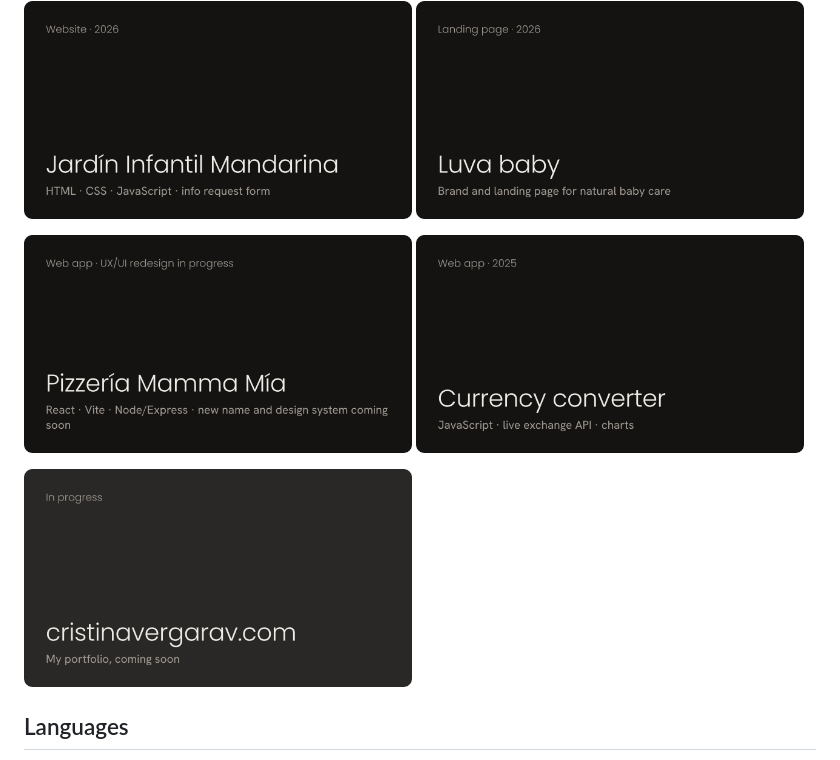
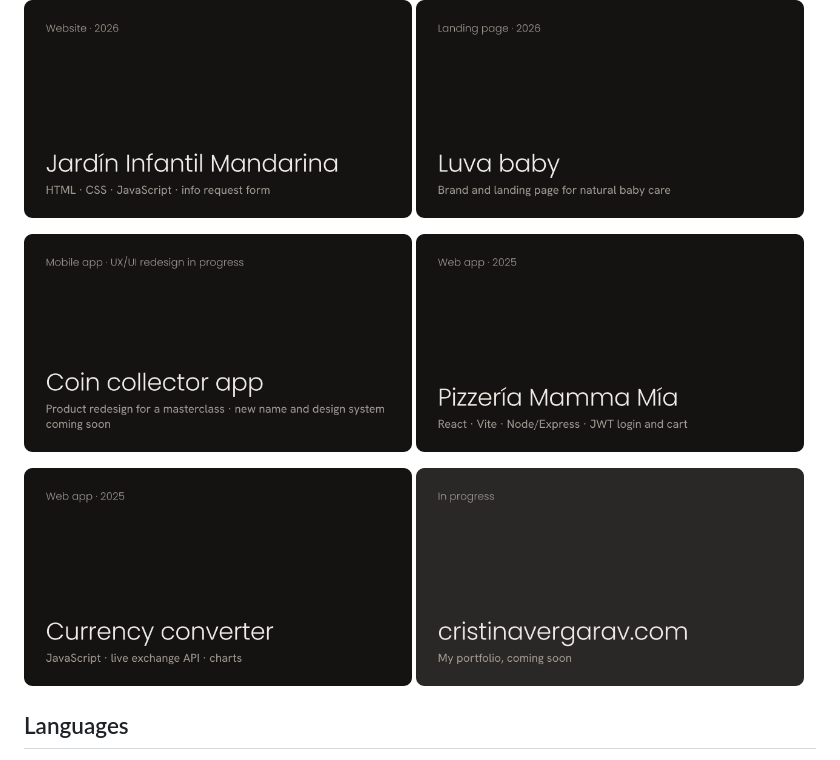
Before and after one commit to CristinaVergara/CristinaVergara, a Markdown page: README.md, the part around the change. GitHub-like rendering; pictures changed too: assets/card-collector-app.png (added), assets/card-mamma-mia.png.

Commit message:
Fix project cards: Mamma Mía as React app, add collector app redesign
Co-Authored-By: Claude Opus 5.5 <noreply@anthropic.com>
Claude-Session: https://claude.ai/code/session_01V5LBZ9PZDRPrRVfDamTeTo

```diff
--- a/README.md
+++ b/README.md
@@ -48,10 +48,11 @@ For more than a decade I've worked with food, hospitality, beauty and culture br
   <img src="assets/card-luva-baby.png" alt="Luva baby — brand and landing page" width="49%">
 </p>
 <p>
-  <img src="assets/card-mamma-mia.png" alt="Pizzería Mamma Mía — web app, UX/UI redesign in progress" width="49%">
-  <img src="assets/card-currency.png" alt="Currency converter — web app" width="49%">
+  <img src="assets/card-collector-app.png" alt="Coin collector app — UX/UI redesign in progress for a masterclass, new name coming soon" width="49%">
+  <img src="assets/card-mamma-mia.png" alt="Pizzería Mamma Mía — React web app" width="49%">
 </p>
 <p>
+  <img src="assets/card-currency.png" alt="Currency converter — web app" width="49%">
   <img src="assets/card-portfolio.png" alt="cristinavergarav.com — portfolio, coming soon" width="49%">
 </p>
 
```
